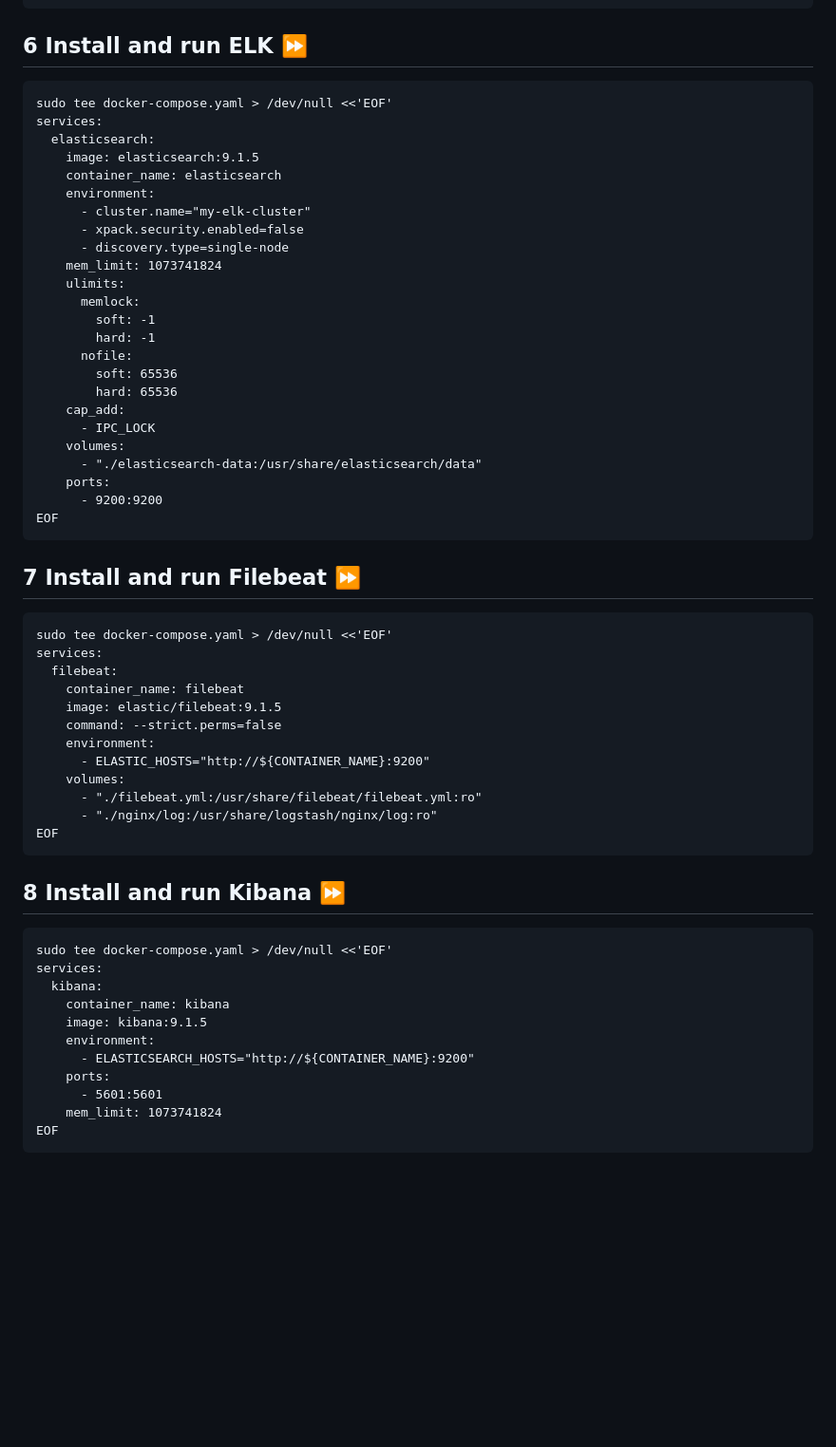
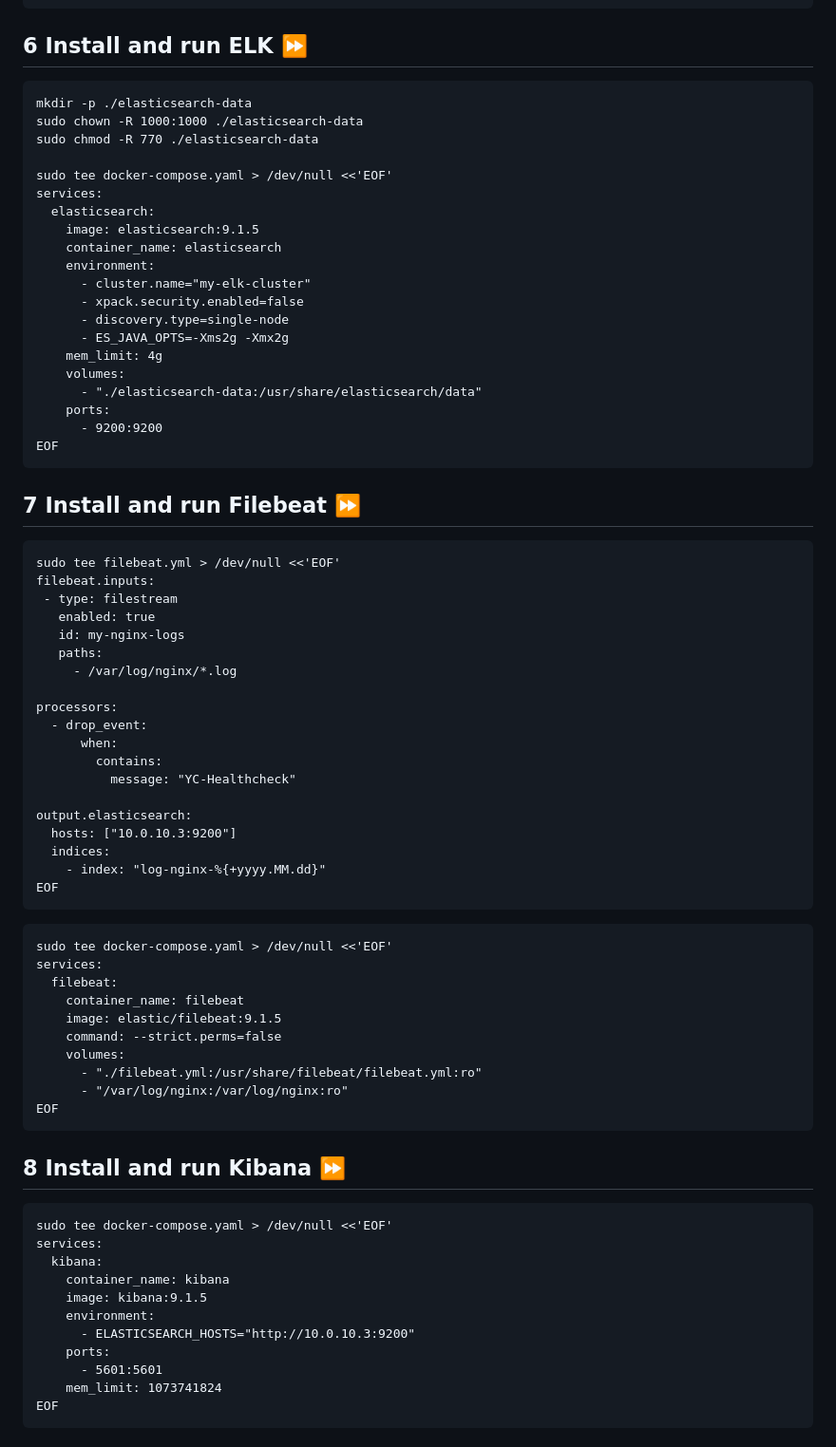
Before and after one commit to gantsevich-yuri/kurs-project, a Markdown page: README.md, the part around the change printed below. Shown: that part at 95% size. GitHub-like rendering; blank space fills up the shorter version.

````diff
--- a/README.md
+++ b/README.md
@@ -188,6 +188,10 @@ EOF
 
 ## 6 Install and run ELK :fast_forward:
 ```
+mkdir -p ./elasticsearch-data
+sudo chown -R 1000:1000 ./elasticsearch-data
+sudo chmod -R 770 ./elasticsearch-data
+
 sudo tee docker-compose.yaml > /dev/null <<'EOF'
 services:
   elasticsearch:
@@ -197,16 +201,8 @@ services:
       - cluster.name="my-elk-cluster"
       - xpack.security.enabled=false
       - discovery.type=single-node
-    mem_limit: 1073741824
-    ulimits:
-      memlock:
-        soft: -1
-        hard: -1
-      nofile:
-        soft: 65536
-        hard: 65536
-    cap_add:
-      - IPC_LOCK
+      - ES_JAVA_OPTS=-Xms2g -Xmx2g
+    mem_limit: 4g
     volumes:
       - "./elasticsearch-data:/usr/share/elasticsearch/data"
     ports:
@@ -216,17 +212,37 @@ EOF
 
 ## 7 Install and run Filebeat :fast_forward:
 ```
+sudo tee filebeat.yml > /dev/null <<'EOF'
+filebeat.inputs:
+ - type: filestream
+   enabled: true
+   id: my-nginx-logs
+   paths:
+     - /var/log/nginx/*.log
+
+processors:
+  - drop_event:
+      when:
+        contains:
+          message: "YC-Healthcheck"
+
+output.elasticsearch:
+  hosts: ["10.0.10.3:9200"]
+  indices:
+    - index: "log-nginx-%{+yyyy.MM.dd}"
+EOF
+```
+
+```
 sudo tee docker-compose.yaml > /dev/null <<'EOF'
 services:
   filebeat:
     container_name: filebeat
     image: elastic/filebeat:9.1.5
     command: --strict.perms=false
-    environment:
-      - ELASTIC_HOSTS="http://${CONTAINER_NAME}:9200"
     volumes:
       - "./filebeat.yml:/usr/share/filebeat/filebeat.yml:ro"
-      - "./nginx/log:/usr/share/logstash/nginx/log:ro"
+      - "/var/log/nginx:/var/log/nginx:ro"
 EOF
 ```
 
@@ -238,7 +254,7 @@ services:
     container_name: kibana
     image: kibana:9.1.5
     environment:
-      - ELASTICSEARCH_HOSTS="http://${CONTAINER_NAME}:9200"
+      - ELASTICSEARCH_HOSTS="http://10.0.10.3:9200"
     ports:
       - 5601:5601
     mem_limit: 1073741824
````
Also changed, not shown: other parts of README.md (+4 -0 lines), kibana.png (added), logs.png (added), 4 other files.
